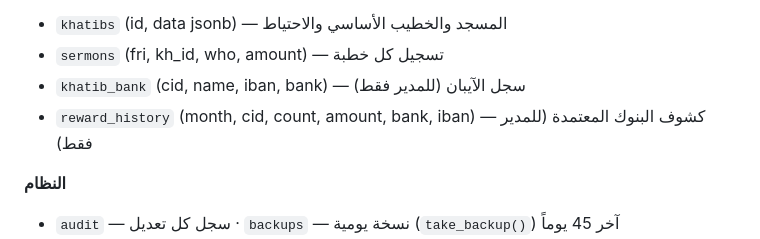
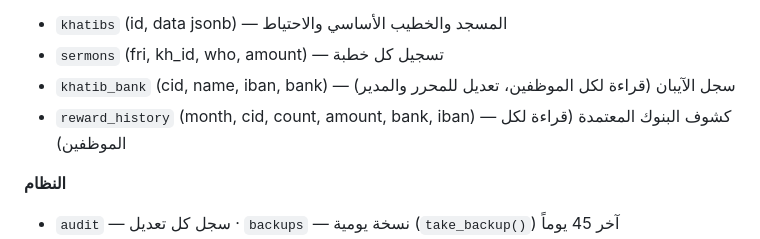
Before and after one commit to yalabdullmohsen/Jaliat, a Markdown page: docs/DATABASE.md, the part around the change. GitHub-like rendering.

Commit message:
docs: rewards visibility
Co-Authored-By: Claude Opus 5.5 <noreply@anthropic.com>
Claude-Session: https://claude.ai/code/session_017rXXFiacMtmvmi5hxK7VMN

```diff
--- a/docs/DATABASE.md
+++ b/docs/DATABASE.md
@@ -35,8 +35,8 @@
 **خطب الجمعة**
 - `khatibs` (id, data jsonb) — المسجد والخطيب الأساسي والاحتياط
 - `sermons` (fri, kh_id, who, amount) — تسجيل كل خطبة
-- `khatib_bank` (cid, name, iban, bank) — سجل الآيبان (للمدير فقط)
-- `reward_history` (month, cid, count, amount, bank, iban) — كشوف البنوك المعتمدة (للمدير فقط)
+- `khatib_bank` (cid, name, iban, bank) — سجل الآيبان (قراءة لكل الموظفين، تعديل للمحرر والمدير)
+- `reward_history` (month, cid, count, amount, bank, iban) — كشوف البنوك المعتمدة (قراءة لكل الموظفين)
 
 **النظام**
 - `audit` — سجل كل تعديل · `backups` — نسخة يومية (`take_backup()`) آخر 45 يوماً
```
